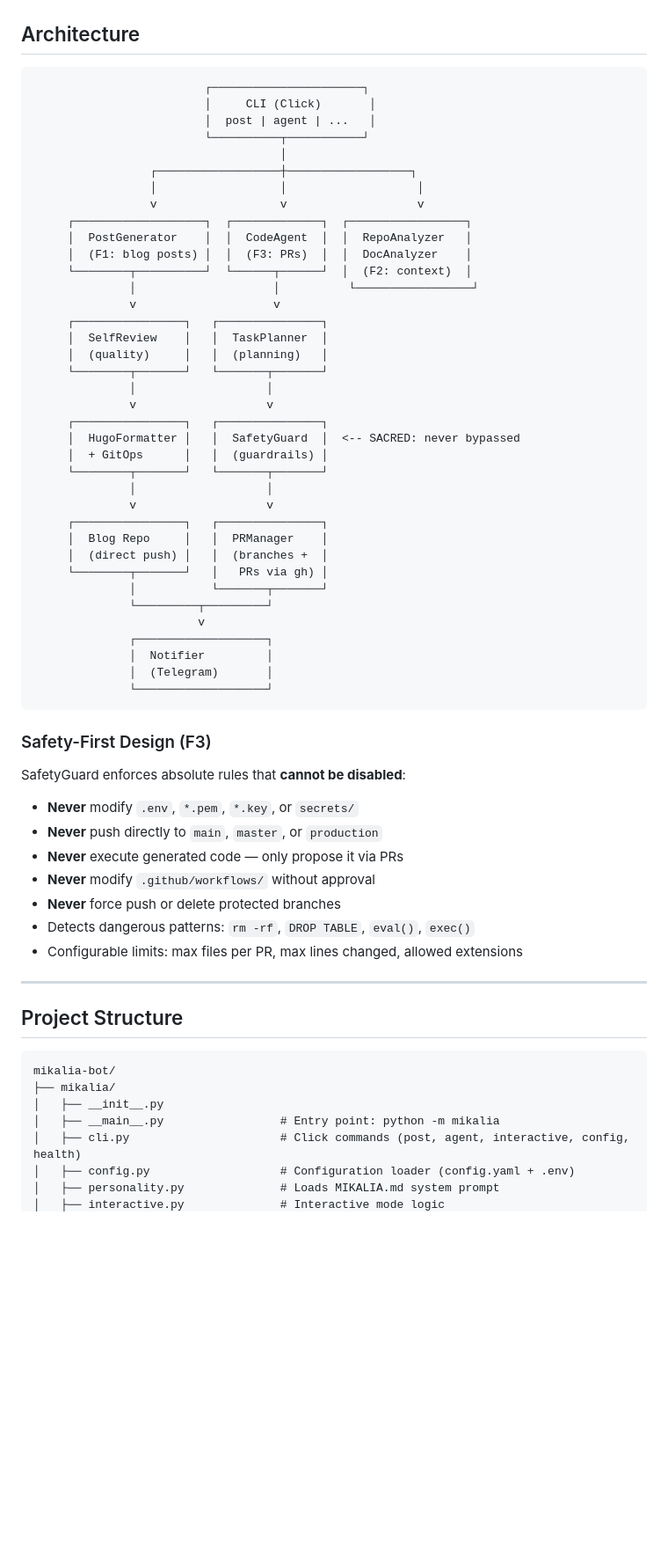
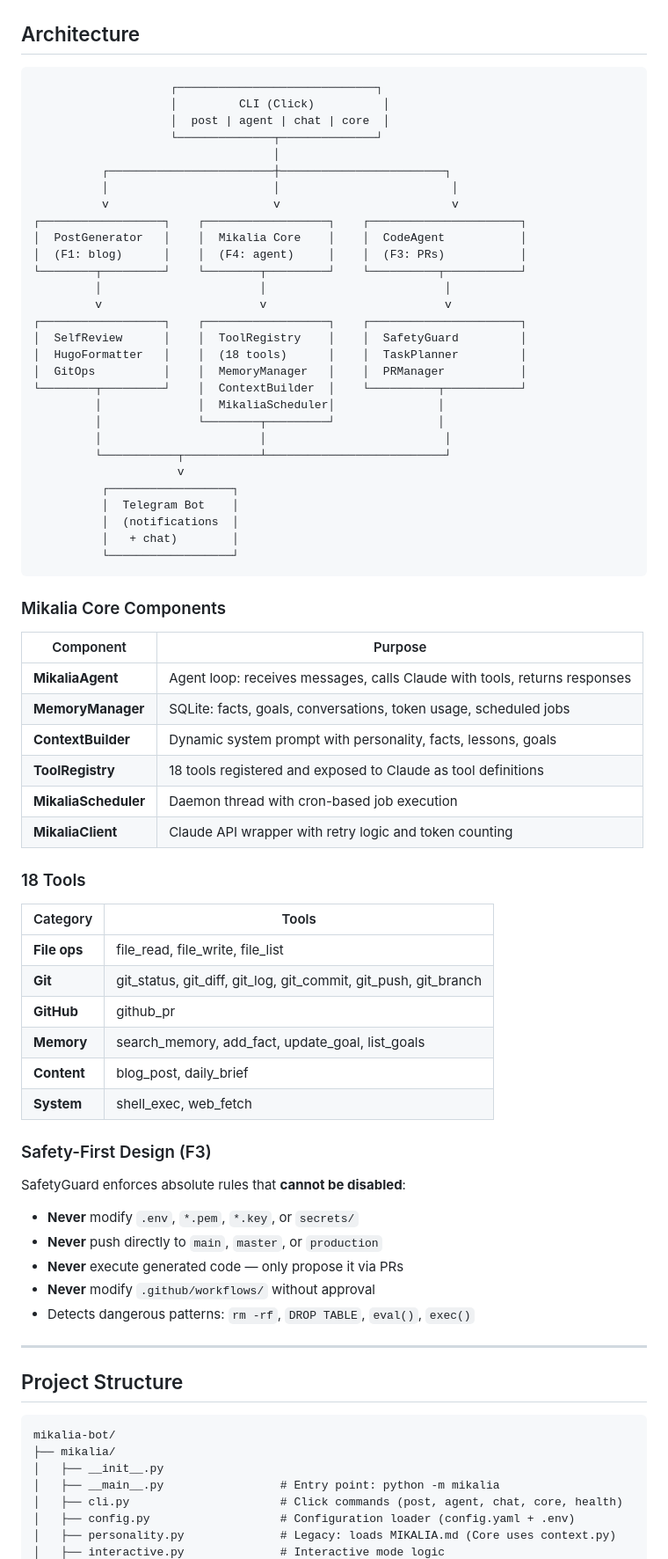
Before and after one commit to mikata-ai-lab/mikalia-bot, a Markdown page: README.md, the part around one of its changes. Shown at 88% size. Rendered like a GitHub page; blank space fills up the shorter version.

````diff
--- a/README.md
+++ b/README.md
@@ -113,44 +125,58 @@ python -m mikalia health
 ## Architecture
 
 ```
-                         ┌──────────────────────┐
-                         │     CLI (Click)       │
-                         │  post | agent | ...   │
-                         └──────────┬───────────┘
-                                    │
-                 ┌──────────────────┼──────────────────┐
-                 │                  │                   │
-                 v                  v                   v
-     ┌───────────────────┐  ┌─────────────┐  ┌─────────────────┐
-     │  PostGenerator    │  │  CodeAgent  │  │  RepoAnalyzer   │
-     │  (F1: blog posts) │  │  (F3: PRs)  │  │  DocAnalyzer    │
-     └────────┬──────────┘  └──────┬──────┘  │  (F2: context)  │
-              │                    │          └─────────────────┘
-              v                    v
-     ┌────────────────┐   ┌───────────────┐
-     │  SelfReview    │   │  TaskPlanner  │
-     │  (quality)     │   │  (planning)   │
-     └────────┬───────┘   └───────┬───────┘
-              │                   │
-              v                   v
-     ┌────────────────┐   ┌───────────────┐
-     │  HugoFormatter │   │  SafetyGuard  │  <-- SACRED: never bypassed
-     │  + GitOps      │   │  (guardrails) │
-     └────────┬───────┘   └───────┬───────┘
-              │                   │
-              v                   v
-     ┌────────────────┐   ┌───────────────┐
-     │  Blog Repo     │   │  PRManager    │
-     │  (direct push) │   │  (branches +  │
-     └────────┬───────┘   │   PRs via gh) │
-              │           └───────┬───────┘
-              └─────────┬─────────┘
-                        v
-              ┌───────────────────┐
-              │  Notifier         │
-              │  (Telegram)       │
-              └───────────────────┘
+                    ┌─────────────────────────────┐
+                    │         CLI (Click)          │
+                    │  post | agent | chat | core  │
+                    └──────────────┬──────────────┘
+                                   │
+          ┌────────────────────────┼────────────────────────┐
+          │                        │                         │
+          v                        v                         v
+┌──────────────────┐    ┌──────────────────┐    ┌──────────────────────┐
+│  PostGenerator   │    │  Mikalia Core    │    │  CodeAgent           │
+│  (F1: blog)      │    │  (F4: agent)     │    │  (F3: PRs)           │
+└────────┬─────────┘    └────────┬─────────┘    └──────────┬───────────┘
+         │                       │                          │
+         v                       v                          v
+┌──────────────────┐    ┌──────────────────┐    ┌──────────────────────┐
+│  SelfReview      │    │  ToolRegistry    │    │  SafetyGuard         │
+│  HugoFormatter   │    │  (18 tools)      │    │  TaskPlanner         │
+│  GitOps          │    │  MemoryManager   │    │  PRManager           │
+└────────┬─────────┘    │  ContextBuilder  │    └──────────┬───────────┘
+         │              │  MikaliaScheduler│               │
+         │              └────────┬─────────┘               │
+         │                       │                          │
+         └───────────┬───────────┴──────────────────────────┘
+                     v
+          ┌──────────────────┐
+          │  Telegram Bot    │
+          │  (notifications  │
+          │   + chat)        │
+          └──────────────────┘
 ```
+
+### Mikalia Core Components
+
+| Component | Purpose |
+|-----------|---------|
+| **MikaliaAgent** | Agent loop: receives messages, calls Claude with tools, returns responses |
+| **MemoryManager** | SQLite: facts, goals, conversations, token usage, scheduled jobs |
+| **ContextBuilder** | Dynamic system prompt with personality, facts, lessons, goals |
+| **ToolRegistry** | 18 tools registered and exposed to Claude as tool definitions |
+| **MikaliaScheduler** | Daemon thread with cron-based job execution |
+| **MikaliaClient** | Claude API wrapper with retry logic and token counting |
+
+### 18 Tools
+
+| Category | Tools |
+|----------|-------|
+| **File ops** | file_read, file_write, file_list |
+| **Git** | git_status, git_diff, git_log, git_commit, git_push, git_branch |
+| **GitHub** | github_pr |
+| **Memory** | search_memory, add_fact, update_goal, list_goals |
+| **Content** | blog_post, daily_brief |
+| **System** | shell_exec, web_fetch |
 
 ### Safety-First Design (F3)
 
@@ -160,9 +186,7 @@ SafetyGuard enforces absolute rules that **cannot be disabled**:
 - **Never** push directly to `main`, `master`, or `production`
 - **Never** execute generated code — only propose it via PRs
 - **Never** modify `.github/workflows/` without approval
-- **Never** force push or delete protected branches
 - Detects dangerous patterns: `rm -rf`, `DROP TABLE`, `eval()`, `exec()`
-- Configurable limits: max files per PR, max lines changed, allowed extensions
 
 ---
 
@@ -173,7 +197,7 @@ mikalia-bot/
 ├── mikalia/
 │   ├── __init__.py
 │   ├── __main__.py                 # Entry point: python -m mikalia
-│   ├── cli.py                      # Click commands (post, agent, interactive, config, health)
+│   ├── cli.py                      # Click commands (post, agent, chat, core, health)
 │   ├── config.py                   # Configuration loader (config.yaml + .env)
-│   ├── personality.py              # Loads MIKALIA.md system prompt
+│   ├── personality.py              # Legacy: loads MIKALIA.md (Core uses context.py)
 │   ├── interactive.py              # Interactive mode logic
````
Also changed, not shown: other parts of README.md (+104 -113 lines), CLAUDIA.md (added, +107 -0 lines).
